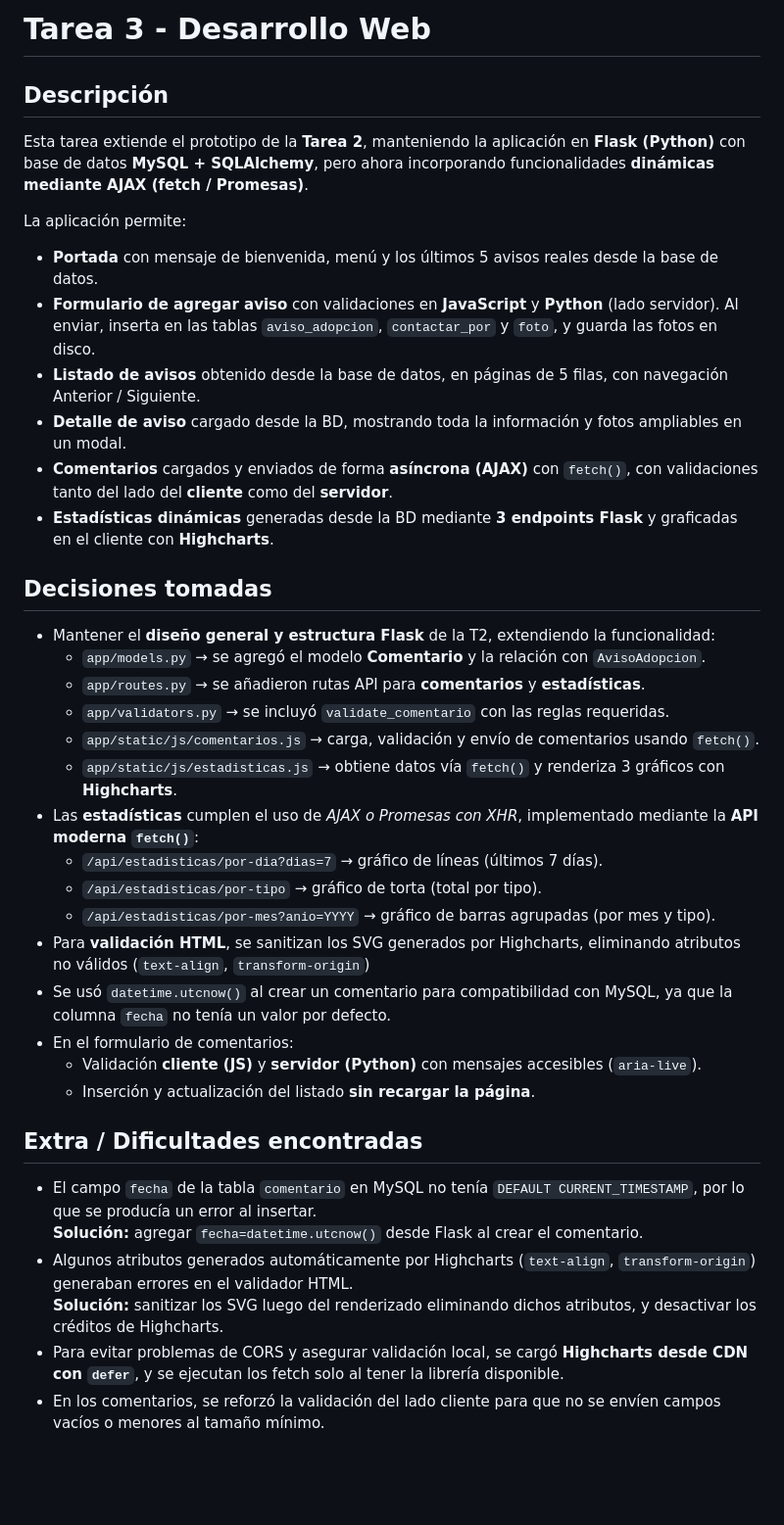
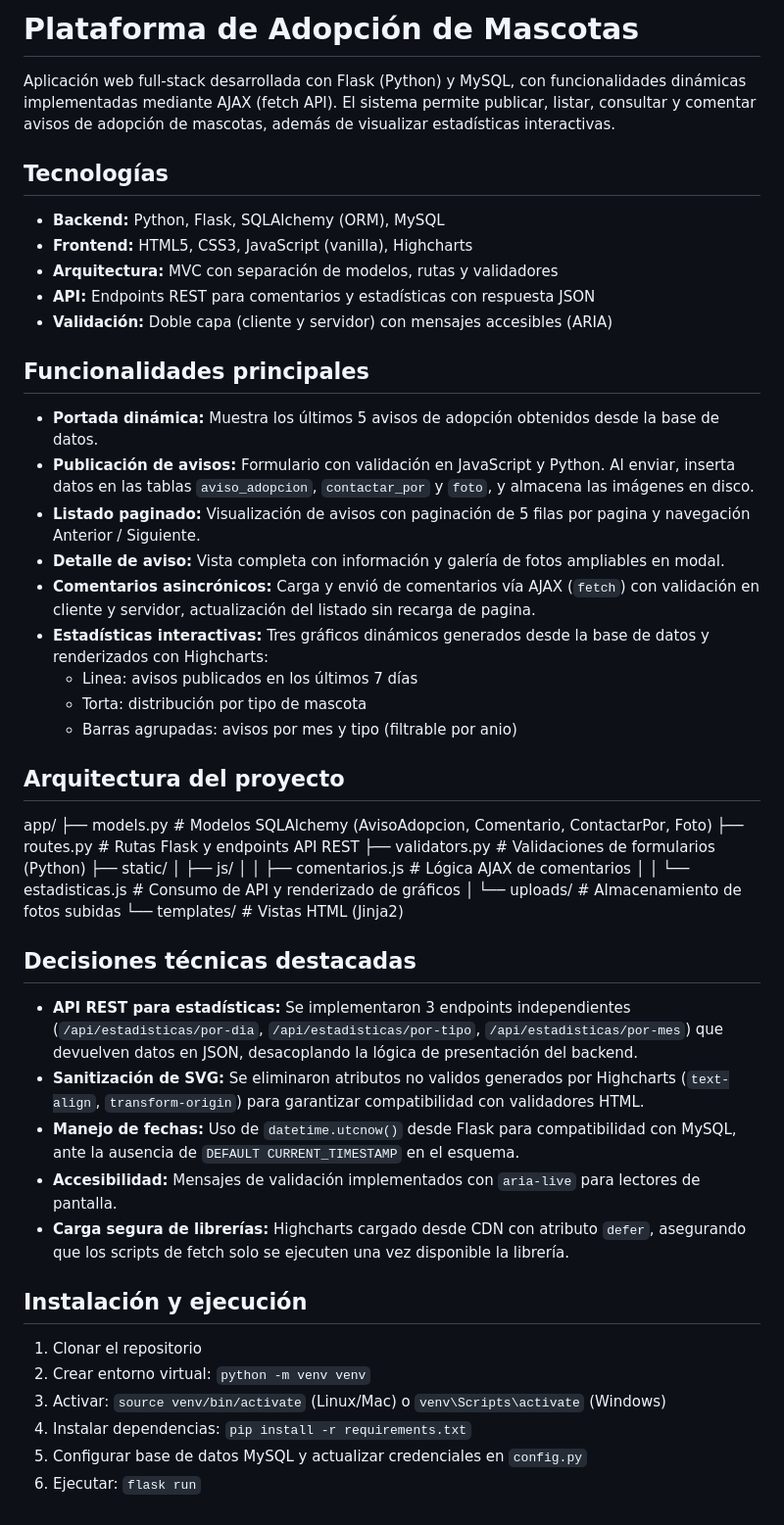
Before and after one commit to Trallan31/desarrollo_web_allan_rabanales, a Markdown page: README.md, the part around the change. Shown at 98% size. GitHub-like rendering; blank space fills up the shorter version.

Commit message:
Actualizacion README

```diff
--- a/README.md
+++ b/README.md
@@ -1,37 +1,52 @@
-# Tarea 3 - Desarrollo Web
+# Plataforma de Adopción de Mascotas
 
-## Descripción
-Esta tarea extiende el prototipo de la **Tarea 2**, manteniendo la aplicación en **Flask (Python)** con base de datos **MySQL + SQLAlchemy**, pero ahora incorporando funcionalidades **dinámicas mediante AJAX (fetch / Promesas)**.
+Aplicación web full-stack desarrollada con Flask (Python) y MySQL, con funcionalidades dinámicas implementadas mediante AJAX (fetch API). El sistema permite publicar, listar, consultar y comentar avisos de adopción de mascotas, además de visualizar estadísticas interactivas.
 
-La aplicación permite:
-- **Portada** con mensaje de bienvenida, menú y los últimos 5 avisos reales desde la base de datos.
-- **Formulario de agregar aviso** con validaciones en **JavaScript** y **Python** (lado servidor). Al enviar, inserta en las tablas `aviso_adopcion`, `contactar_por` y `foto`, y guarda las fotos en disco.
-- **Listado de avisos** obtenido desde la base de datos, en páginas de 5 filas, con navegación Anterior / Siguiente.
-- **Detalle de aviso** cargado desde la BD, mostrando toda la información y fotos ampliables en un modal.
-- **Comentarios** cargados y enviados de forma **asíncrona (AJAX)** con `fetch()`, con validaciones tanto del lado del **cliente** como del **servidor**.
-- **Estadísticas dinámicas** generadas desde la BD mediante **3 endpoints Flask** y graficadas en el cliente con **Highcharts**.
+## Tecnologías
 
-## Decisiones tomadas
-- Mantener el **diseño general y estructura Flask** de la T2, extendiendo la funcionalidad:
-  - `app/models.py` → se agregó el modelo **Comentario** y la relación con `AvisoAdopcion`.
-  - `app/routes.py` → se añadieron rutas API para **comentarios** y **estadísticas**.
-  - `app/validators.py` → se incluyó `validate_comentario` con las reglas requeridas.
-  - `app/static/js/comentarios.js` → carga, validación y envío de comentarios usando `fetch()`.
-  - `app/static/js/estadisticas.js` → obtiene datos vía `fetch()` y renderiza 3 gráficos con **Highcharts**.
-- Las **estadísticas** cumplen el uso de *AJAX o Promesas con XHR*, implementado mediante la **API moderna `fetch()`**:
-  - `/api/estadisticas/por-dia?dias=7` → gráfico de líneas (últimos 7 días).
-  - `/api/estadisticas/por-tipo` → gráfico de torta (total por tipo).
-  - `/api/estadisticas/por-mes?anio=YYYY` → gráfico de barras agrupadas (por mes y tipo).
-- Para **validación HTML**, se sanitizan los SVG generados por Highcharts, eliminando atributos no válidos (`text-align`, `transform-origin`)
-- Se usó `datetime.utcnow()` al crear un comentario para compatibilidad con MySQL, ya que la columna `fecha` no tenía un valor por defecto.
-- En el formulario de comentarios:
-  - Validación **cliente (JS)** y **servidor (Python)** con mensajes accesibles (`aria-live`).
-  - Inserción y actualización del listado **sin recargar la página**.
+- **Backend:** Python, Flask, SQLAlchemy (ORM), MySQL
+- **Frontend:** HTML5, CSS3, JavaScript (vanilla), Highcharts
+- **Arquitectura:** MVC con separación de modelos, rutas y validadores
+- **API:** Endpoints REST para comentarios y estadísticas con respuesta JSON
+- **Validación:** Doble capa (cliente y servidor) con mensajes accesibles (ARIA)
 
-## Extra / Dificultades encontradas
-- El campo `fecha` de la tabla `comentario` en MySQL no tenía `DEFAULT CURRENT_TIMESTAMP`, por lo que se producía un error al insertar.
-  **Solución:** agregar `fecha=datetime.utcnow()` desde Flask al crear el comentario.
-- Algunos atributos generados automáticamente por Highcharts (`text-align`, `transform-origin`) generaban errores en el validador HTML.
-  **Solución:** sanitizar los SVG luego del renderizado eliminando dichos atributos, y desactivar los créditos de Highcharts.
-- Para evitar problemas de CORS y asegurar validación local, se cargó **Highcharts desde CDN con `defer`**, y se ejecutan los fetch solo al tener la librería disponible.
-- En los comentarios, se reforzó la validación del lado cliente para que no se envíen campos vacíos o menores al tamaño mínimo.
+## Funcionalidades principales
+
+- **Portada dinámica:** Muestra los últimos 5 avisos de adopción obtenidos desde la base de datos.
+- **Publicación de avisos:** Formulario con validación en JavaScript y Python. Al enviar, inserta datos en las tablas `aviso_adopcion`, `contactar_por` y `foto`, y almacena las imágenes en disco.
+- **Listado paginado:** Visualización de avisos con paginación de 5 filas por pagina y navegación Anterior / Siguiente.
+- **Detalle de aviso:** Vista completa con información y galería de fotos ampliables en modal.
+- **Comentarios asincrónicos:** Carga y envió de comentarios vía AJAX (`fetch`) con validación en cliente y servidor, actualización del listado sin recarga de pagina.
+- **Estadísticas interactivas:** Tres gráficos dinámicos generados desde la base de datos y renderizados con Highcharts:
+  - Linea: avisos publicados en los últimos 7 días
+  - Torta: distribución por tipo de mascota
+  - Barras agrupadas: avisos por mes y tipo (filtrable por anio)
+
+## Arquitectura del proyecto
+app/
+├── models.py          # Modelos SQLAlchemy (AvisoAdopcion, Comentario, ContactarPor, Foto)
+├── routes.py          # Rutas Flask y endpoints API REST
+├── validators.py      # Validaciones de formularios (Python)
+├── static/
+│   ├── js/
+│   │   ├── comentarios.js     # Lógica AJAX de comentarios
+│   │   └── estadisticas.js    # Consumo de API y renderizado de gráficos
+│   └── uploads/               # Almacenamiento de fotos subidas
+└── templates/         # Vistas HTML (Jinja2)
+
+## Decisiones técnicas destacadas
+
+- **API REST para estadísticas:** Se implementaron 3 endpoints independientes (`/api/estadisticas/por-dia`, `/api/estadisticas/por-tipo`, `/api/estadisticas/por-mes`) que devuelven datos en JSON, desacoplando la lógica de presentación del backend.
+- **Sanitización de SVG:** Se eliminaron atributos no validos generados por Highcharts (`text-align`, `transform-origin`) para garantizar compatibilidad con validadores HTML.
+- **Manejo de fechas:** Uso de `datetime.utcnow()` desde Flask para compatibilidad con MySQL, ante la ausencia de `DEFAULT CURRENT_TIMESTAMP` en el esquema.
+- **Accesibilidad:** Mensajes de validación implementados con `aria-live` para lectores de pantalla.
+- **Carga segura de librerías:** Highcharts cargado desde CDN con atributo `defer`, asegurando que los scripts de fetch solo se ejecuten una vez disponible la librería.
+
+## Instalación y ejecución
+
+1. Clonar el repositorio
+2. Crear entorno virtual: `python -m venv venv`
+3. Activar: `source venv/bin/activate` (Linux/Mac) o `venv\Scripts\activate` (Windows)
+4. Instalar dependencias: `pip install -r requirements.txt`
+5. Configurar base de datos MySQL y actualizar credenciales en `config.py`
+6. Ejecutar: `flask run`
```
